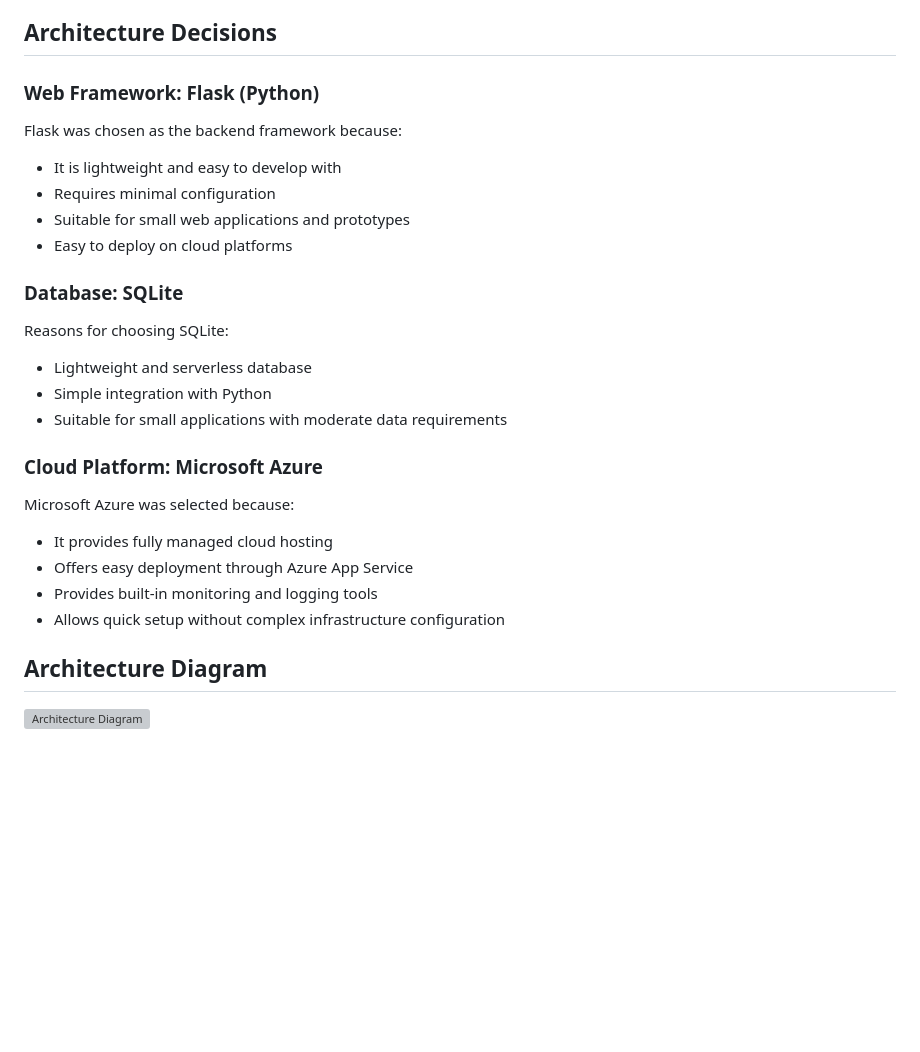
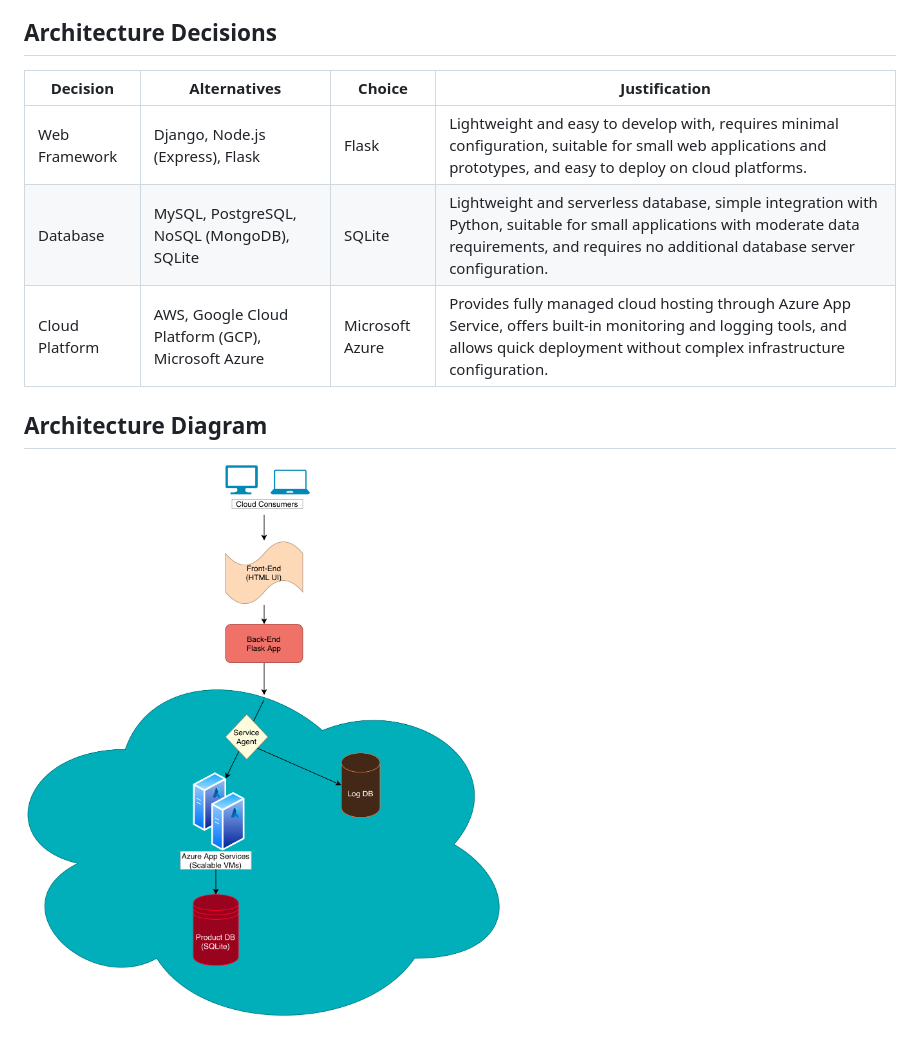
Before and after one commit to ojasiiitd/CloudComputing-Assn2, a Markdown page: README.md, the part around the change. GitHub-like rendering; pictures changed too: ArchDiagram.png (added); blank space fills up the shorter version; grey boxes are pictures that could not be loaded.

```diff
--- a/README.md
+++ b/README.md
@@ -37,29 +37,12 @@ This helps ensure reliability and easier maintenance of the application.
 
 ## Architecture Decisions
 
-### Web Framework: Flask (Python)
-
-Flask was chosen as the backend framework because:
-- It is lightweight and easy to develop with
-- Requires minimal configuration
-- Suitable for small web applications and prototypes
-- Easy to deploy on cloud platforms
-
-### Database: SQLite
-
-Reasons for choosing SQLite:
-- Lightweight and serverless database
-- Simple integration with Python
-- Suitable for small applications with moderate data requirements
-
-### Cloud Platform: Microsoft Azure
-
-Microsoft Azure was selected because:
-- It provides fully managed cloud hosting
-- Offers easy deployment through Azure App Service
-- Provides built-in monitoring and logging tools
-- Allows quick setup without complex infrastructure configuration
+| Decision | Alternatives | Choice | Justification |
+|---------|-------------|--------|--------------|
+| Web Framework | Django, Node.js (Express), Flask | Flask | Lightweight and easy to develop with, requires minimal configuration, suitable for small web applications and prototypes, and easy to deploy on cloud platforms. |
+| Database | MySQL, PostgreSQL, NoSQL (MongoDB), SQLite | SQLite | Lightweight and serverless database, simple integration with Python, suitable for small applications with moderate data requirements, and requires no additional database server configuration. |
+| Cloud Platform | AWS, Google Cloud Platform (GCP), Microsoft Azure | Microsoft Azure | Provides fully managed cloud hosting through Azure App Service, offers built-in monitoring and logging tools, and allows quick deployment without complex infrastructure configuration. |
 
 ## Architecture Diagram
 
-![Architecture Diagram](ArchDiagram.jpeg)
+![Architecture Diagram](ArchDiagram.png)
```
Also changed, not shown: 8 other files.
